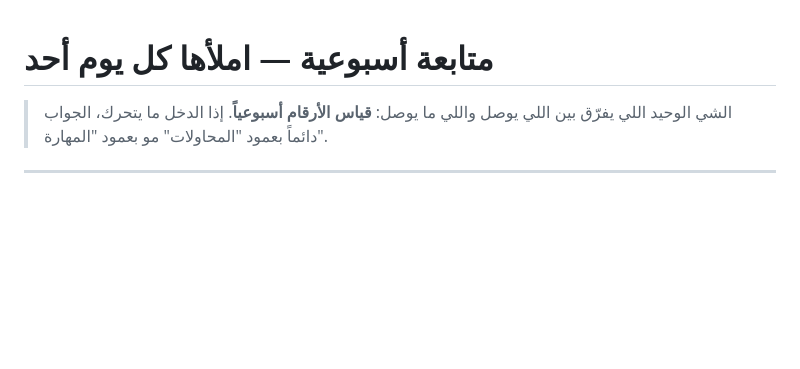
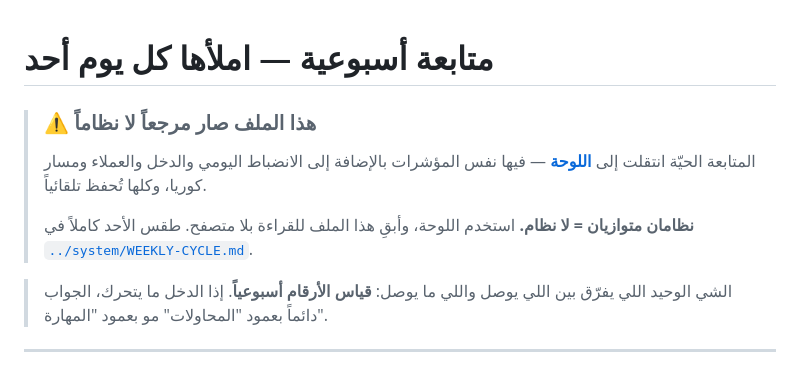
Before and after one commit to muntarazr/Wbtio, a Markdown page: plan-1500/tracker.md, the part around the change. Rendered like a GitHub page; blank space fills up the shorter version.

```diff
--- a/plan-1500/tracker.md
+++ b/plan-1500/tracker.md
@@ -1,4 +1,11 @@
 # متابعة أسبوعية — املأها كل يوم أحد
+
+> ### ⚠️ هذا الملف صار مرجعاً لا نظاماً
+> المتابعة الحيّة انتقلت إلى **[اللوحة](../dashboard/index.html)** — فيها نفس المؤشرات
+> بالإضافة إلى الانضباط اليومي والدخل والعملاء ومسار كوريا، وكلها تُحفظ تلقائياً.
+>
+> **نظامان متوازيان = لا نظام.** استخدم اللوحة، وأبقِ هذا الملف للقراءة بلا متصفح.
+> طقس الأحد كاملاً في [`../system/WEEKLY-CYCLE.md`](../system/WEEKLY-CYCLE.md).
 
 > الشي الوحيد اللي يفرّق بين اللي يوصل واللي ما يوصل: **قياس الأرقام أسبوعياً**.
 > إذا الدخل ما يتحرك، الجواب دائماً بعمود "المحاولات" مو بعمود "المهارة".
```
Also changed, not shown: plan-1500/INCOME-LADDER.md (added, +143 -0 lines), plan-1500/README.md (+12 -0 lines).
